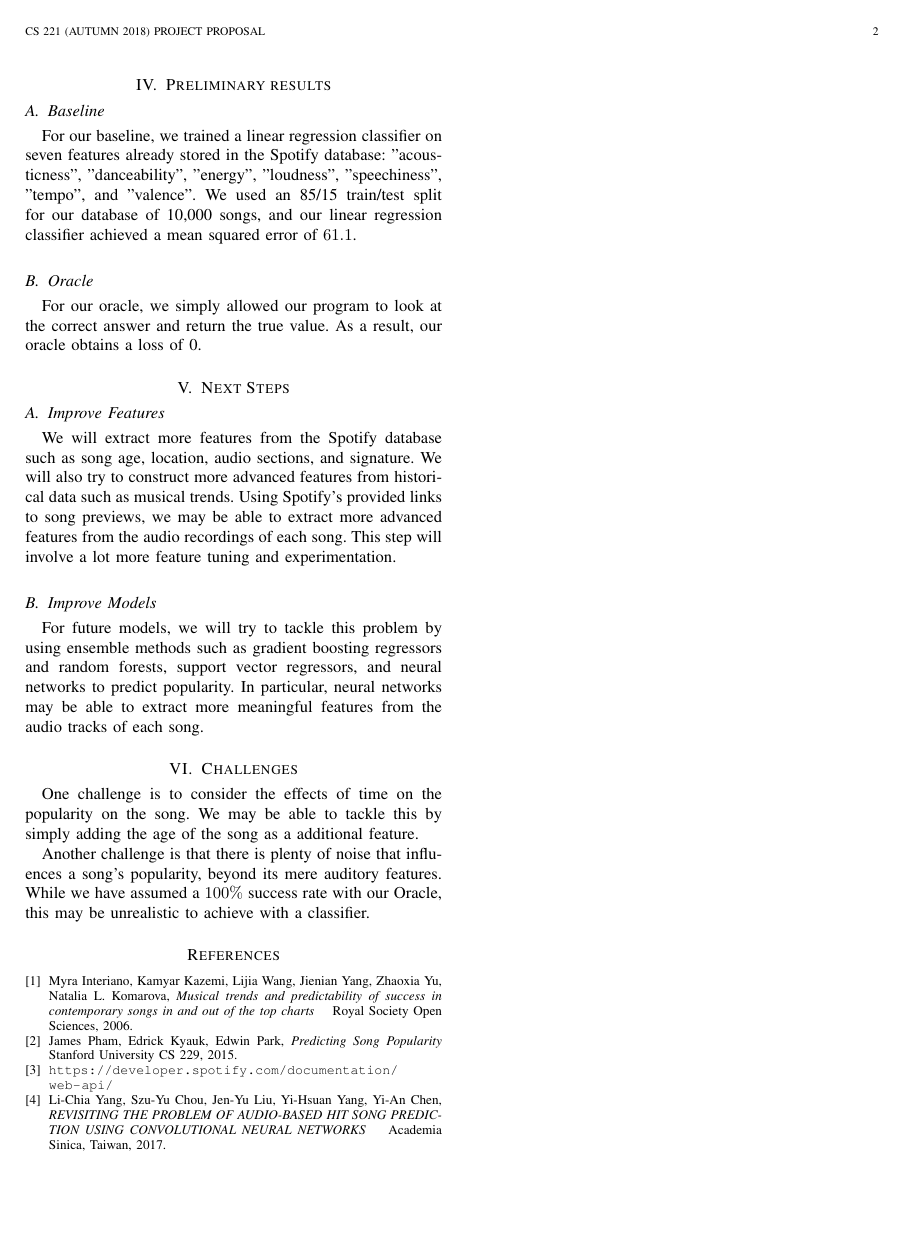
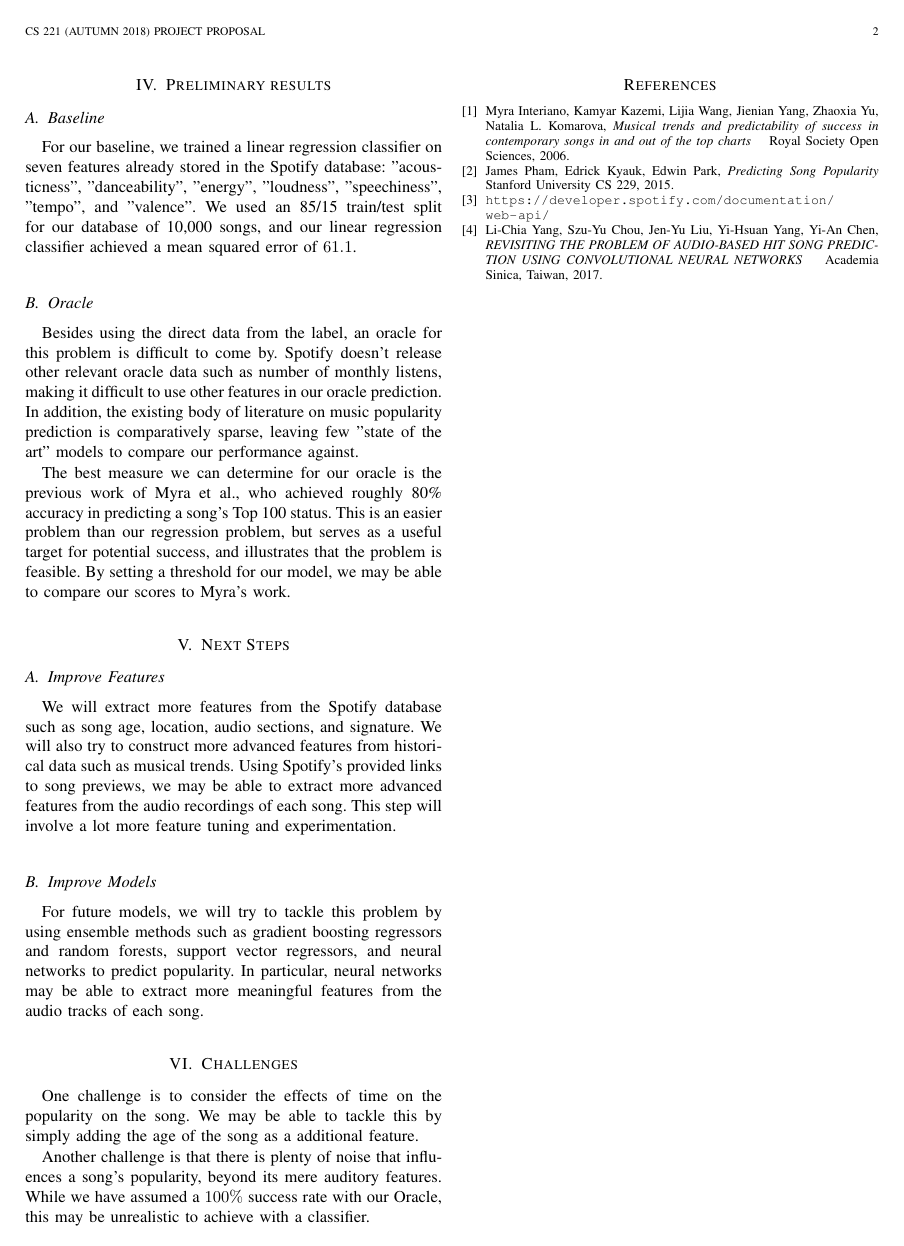
Before and after one commit to inSam/SoundScorer221, a LaTeX paper (proposal.tex): page 2 of 2. Compiled offline with pdfLaTeX.

Commit message:
Updated proposal tex file

```diff
--- a/proposal.tex
+++ b/proposal.tex
@@ -427,7 +427,9 @@ $$ \frac{\sum_{i=1}^n(\text{Predicted}_i-\text{Actual}_i)^2}{n} $$
 For our baseline, we trained a linear regression classifier on seven features already stored in the Spotify database: "acousticness", "danceability", "energy", "loudness", "speechiness", "tempo", and "valence". We used an 85/15 train/test split for our database of 10,000 songs, and our linear regression classifier achieved a mean squared error of $61.1$.
 
 \subsection{Oracle}
-For our oracle, we simply allowed our program to look at the correct answer and return the true value. As a result, our oracle obtains a loss of 0.
+Besides using the direct data from the label, an oracle for this problem is difficult to come by. Spotify doesn't release other relevant oracle data such as number of monthly listens, making it difficult to use other features in our oracle prediction. In addition, the existing body of literature on music popularity prediction is comparatively sparse, leaving few "state of the art" models to compare our performance against.
+
+The best measure we can determine for our oracle is the previous work of Myra et al., who achieved roughly 80\% accuracy in predicting a song's Top 100 status. This is an easier problem than our regression problem, but serves as a useful target for potential success, and illustrates that the problem is feasible. By setting a threshold for our model, we may be able to compare our scores to Myra's work.
 
 \section{Next Steps}
 
```
Also changed, not shown: proposal.pdf.
